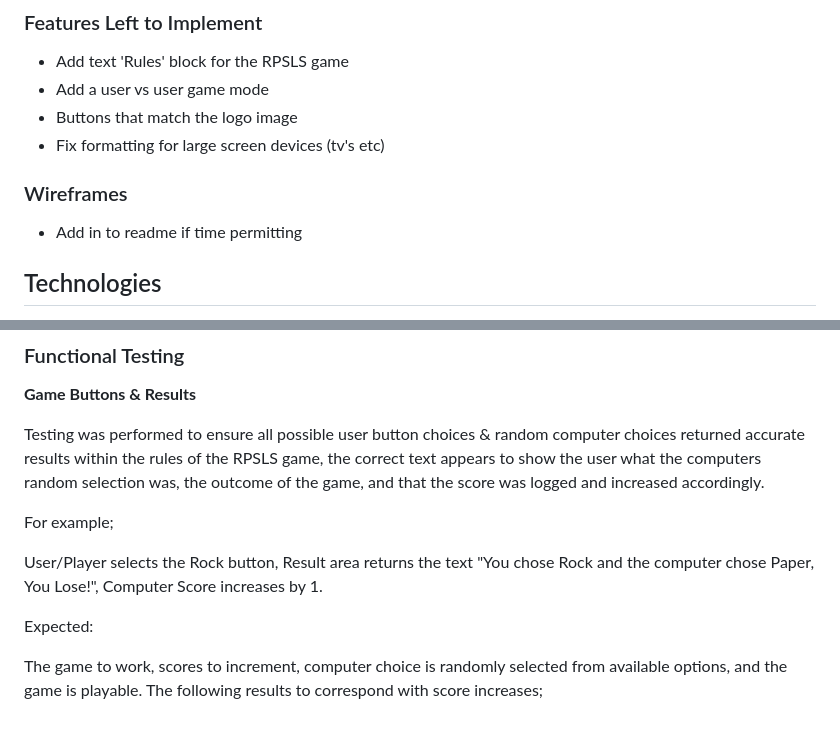
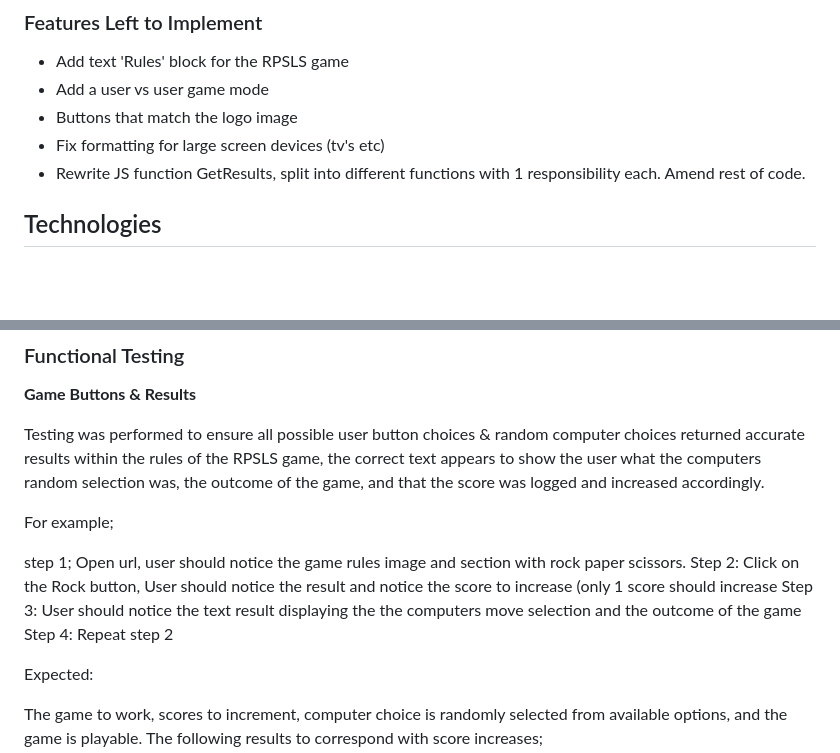
Before and after one commit to SeanHub2021/Project_2_Example1, a Markdown page: README.md, 2 parts joined by grey strips. GitHub-like rendering; blank space fills up the shorter version.

```diff
--- a/README.md
+++ b/README.md
@@ -21,9 +21,7 @@
 * Add a user vs user game mode
 * Buttons that match the logo image
 * Fix formatting for large screen devices (tv's etc)
-
-### Wireframes
-- Add in to readme if time permitting
+* Rewrite JS function GetResults, split into different functions with 1 responsibility each. Amend rest of code.
 
 ## Technologies
 
@@ -105,7 +103,10 @@ Testing was performed to ensure all possible user button choices & random comput
 
 For example;
 
-User/Player selects the Rock button, Result area returns the text "You chose Rock and the computer chose Paper, You Lose!", Computer Score increases by 1.
+step 1; Open url, user should notice the game rules image and section with rock paper scissors.
+Step 2: Click on the Rock button, User should notice the result and notice the score to increase (only 1 score should increase
+Step 3: User should notice the text result displaying the the computers move selection and the outcome of the game
+Step 4: Repeat step 2
 
 Expected:
 
```
Also changed, not shown: other parts of README.md (+21 -25 lines), assets/images/ReadMe_Images/README - Devices Mockup.PNG.
